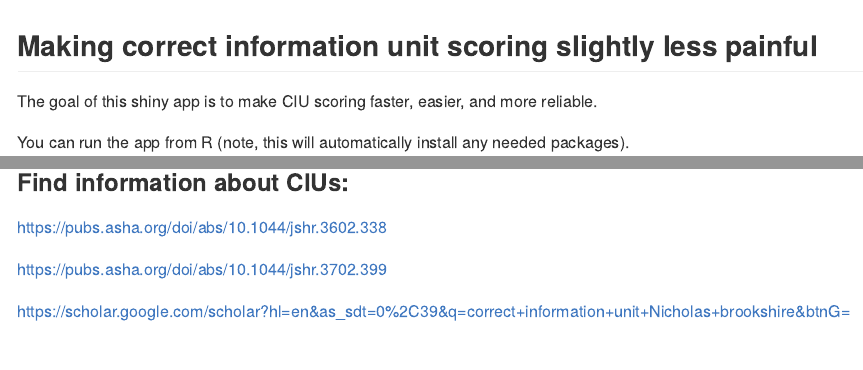
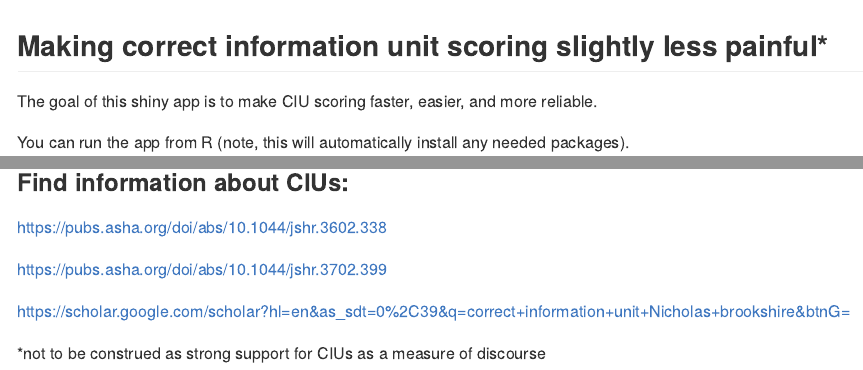
Before and after one commit to aphasia-apps/ciu_analysis, an R Markdown document (README.Rmd): the page in a window 1100 px wide, from its top, and a second part further down, joined at a grey line. The pictures show the output file README.md that the author committed with the source, drawn offline in the style of GitHub.

Commit message:
readme asterisk

````diff
--- a/README.Rmd
+++ b/README.Rmd
@@ -11,7 +11,7 @@ knitr::opts_chunk$set(
 )
 ```
 
-## Making correct information unit scoring slightly less painful
+## Making correct information unit scoring slightly less painful*
 
 <!-- badges: start -->
 
@@ -36,3 +36,5 @@ https://pubs.asha.org/doi/abs/10.1044/jshr.3602.338
 https://pubs.asha.org/doi/abs/10.1044/jshr.3702.399
 
 https://scholar.google.com/scholar?hl=en&as_sdt=0%2C39&q=correct+information+unit+Nicholas+brookshire&btnG=
+
+ *not to be construed as strong support for CIUs as a measure of discourse
````
Also changed, not shown: README.md.
